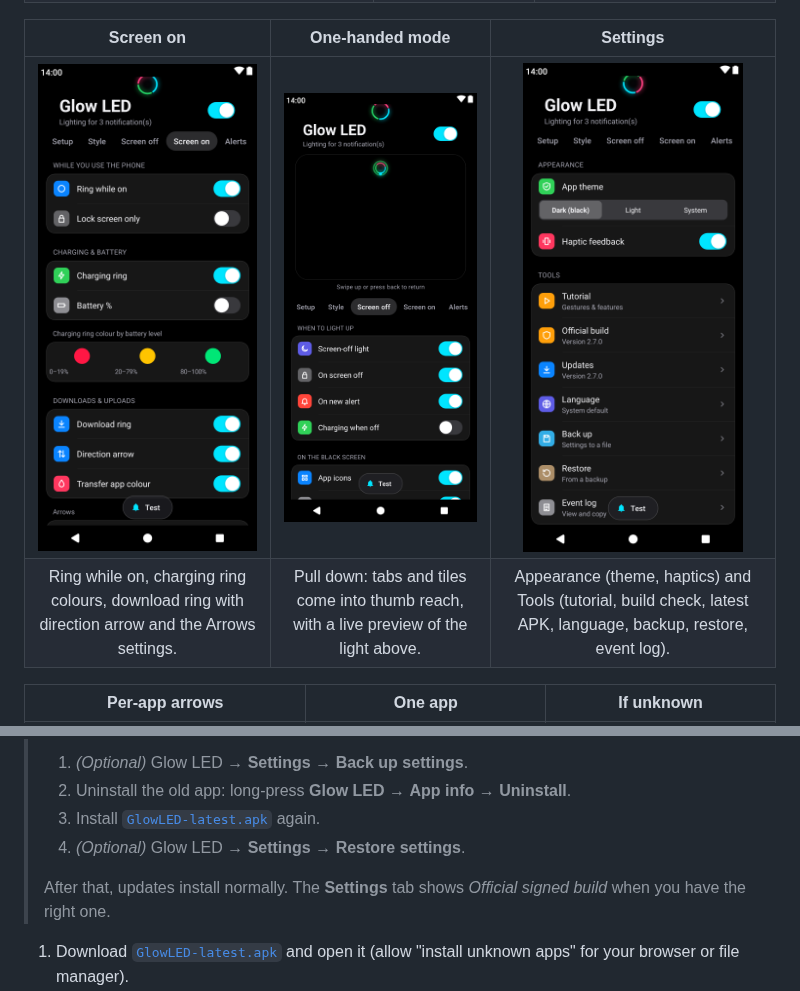
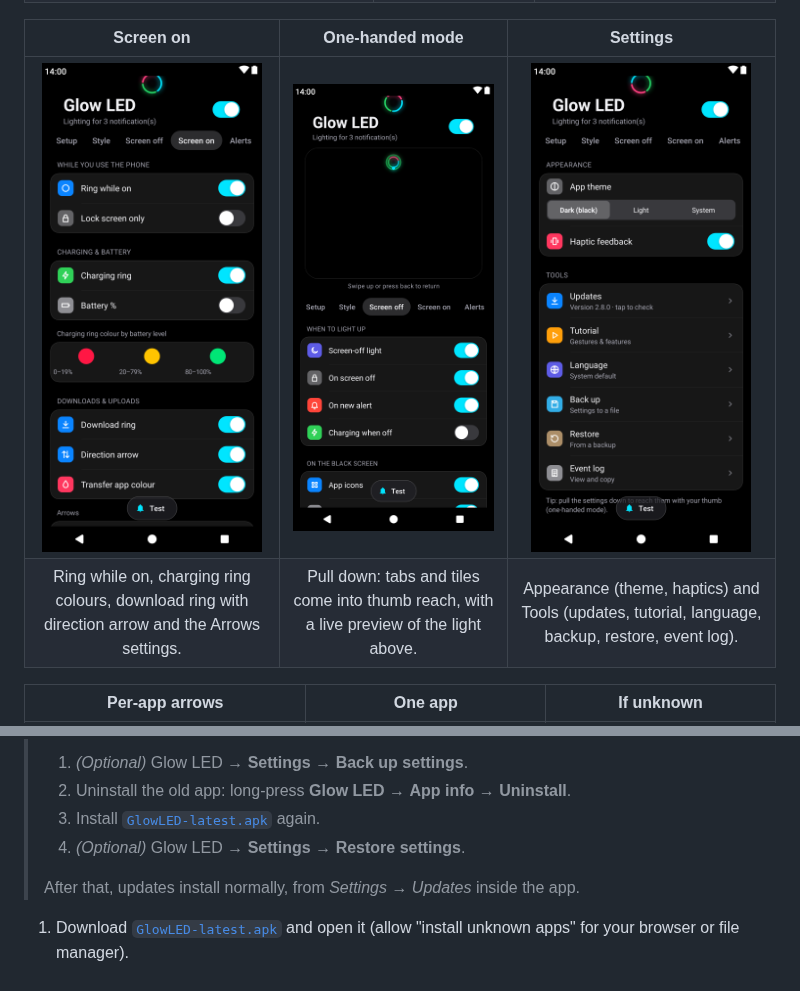
Before and after one commit to ankitchanki/LED, a Markdown page: README.md, 2 parts joined by grey strips. GitHub-like rendering; pictures changed too: docs/screenshots/v2.4/8-settings.png.

```diff
--- a/README.md
+++ b/README.md
@@ -68,8 +68,8 @@ are switched off, so only the light itself uses power.
 
 | Screen on | One-handed mode | Settings |
 |:---:|:---:|:---:|
-| <img src="docs/screenshots/v2.4/7-screen-on.png" width="220" alt="Screen on tab: While you use the phone, Charging and battery with colour per battery level, Downloads and uploads with direction arrow" /> | <img src="docs/screenshots/v2.4/9-one-handed.png" width="220" alt="Settings pulled down into thumb reach with a live preview of the screen-off light above" /> | <img src="docs/screenshots/v2.4/8-settings.png" width="220" alt="Settings tab: Appearance with app theme and haptic feedback, Tools with tutorial, official build, get latest, language, back up, restore, event log" /> |
-| Ring while on, charging ring colours, download ring with direction arrow and the Arrows settings. | Pull down: tabs and tiles come into thumb reach, with a live preview of the light above. | Appearance (theme, haptics) and Tools (tutorial, build check, latest APK, language, backup, restore, event log). |
+| <img src="docs/screenshots/v2.4/7-screen-on.png" width="220" alt="Screen on tab: While you use the phone, Charging and battery with colour per battery level, Downloads and uploads with direction arrow" /> | <img src="docs/screenshots/v2.4/9-one-handed.png" width="220" alt="Settings pulled down into thumb reach with a live preview of the screen-off light above" /> | <img src="docs/screenshots/v2.4/8-settings.png" width="220" alt="Settings tab: Appearance with app theme and haptic feedback, Tools with updates, tutorial, language, back up, restore, event log" /> |
+| Ring while on, charging ring colours, download ring with direction arrow and the Arrows settings. | Pull down: tabs and tiles come into thumb reach, with a live preview of the light above. | Appearance (theme, haptics) and Tools (updates, tutorial, language, backup, restore, event log). |
 
 | Per-app arrows | One app | If unknown |
 |:---:|:---:|:---:|
@@ -118,7 +118,7 @@ breaks off, falls straight down into the middle of the icon row and turns into t
 > 3. Install [`GlowLED-latest.apk`](https://github.com/ankitchanki/LED/releases/latest/download/GlowLED-latest.apk) again.
 > 4. *(Optional)* Glow LED → **Settings** → **Restore settings**.
 >
-> After that, updates install normally. The **Settings** tab shows *Official signed build* when you have the right one.
+> After that, updates install normally, from *Settings → Updates* inside the app.
 
 1. Download [`GlowLED-latest.apk`](https://github.com/ankitchanki/LED/releases/latest/download/GlowLED-latest.apk) and open it (allow "install unknown apps" for your browser or file manager).
 2. Open **Glow LED** and work through the **Setup** tab:
```
Also changed, not shown: CHANGELOG.md (+18 -0 lines), releases/README.md (+3 -3 lines), 14 other files.
